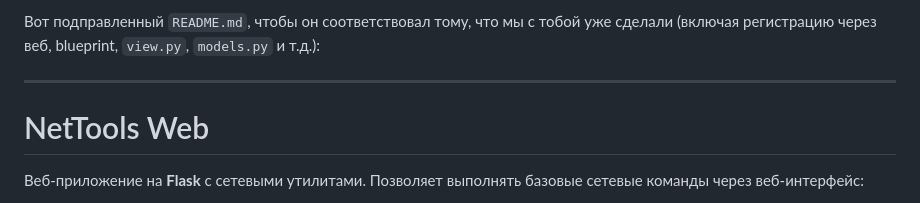
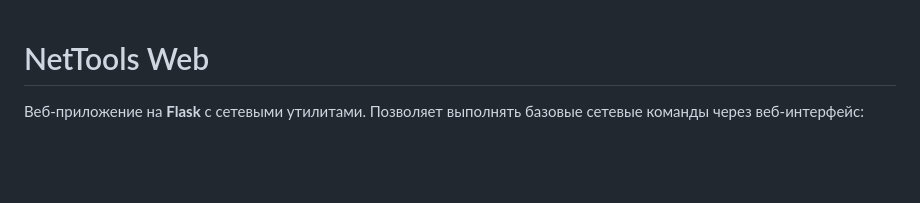
Before and after one commit to Latesch/Network-Tools, a Markdown page: README.md, the part around the change. Rendered like a GitHub page; blank space fills up the shorter version.

```diff
--- a/README.md
+++ b/README.md
@@ -1,7 +1,3 @@
-Вот подправленный `README.md`, чтобы он соответствовал тому, что мы с тобой уже сделали (включая регистрацию через веб, blueprint, `view.py`, `models.py` и т.д.):
-
----
-
 # NetTools Web
 
 Веб-приложение на **Flask** с сетевыми утилитами.
```
